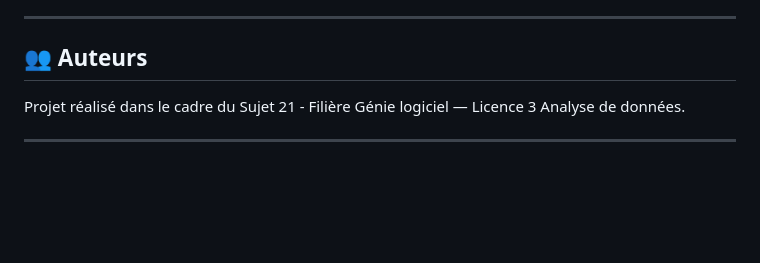
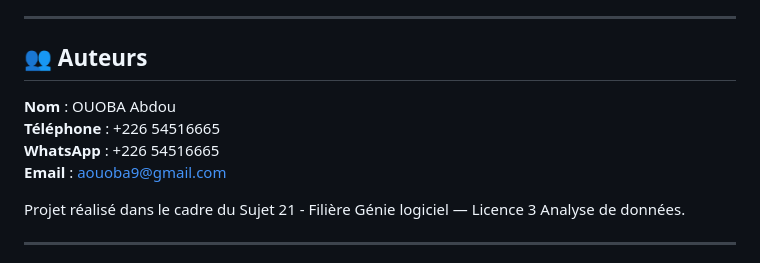
Before and after one commit to OUOBAABDOU/WattWatcher-BF, a Markdown page: README.md, the part around the change. GitHub-like rendering; blank space fills up the shorter version.

Commit message:
Add author contact information

```diff
--- a/README.md
+++ b/README.md
@@ -305,6 +305,11 @@ Le projet utilise PostgreSQL via Docker sur le port hôte `5433` pour éviter le
 
 ## 👥 Auteurs
 
+**Nom** : OUOBA Abdou
+**Téléphone** : +226 54516665
+**WhatsApp** : +226 54516665
+**Email** : aouoba9@gmail.com
+
 Projet réalisé dans le cadre du Sujet 21 - Filière Génie logiciel — Licence 3 Analyse de données.
 
 ---
```
